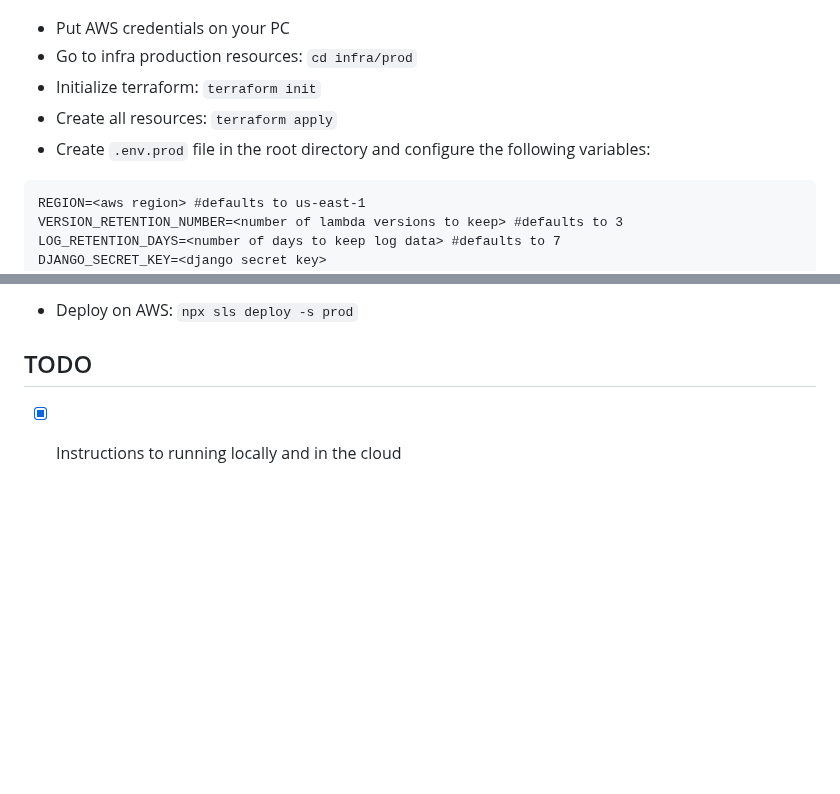
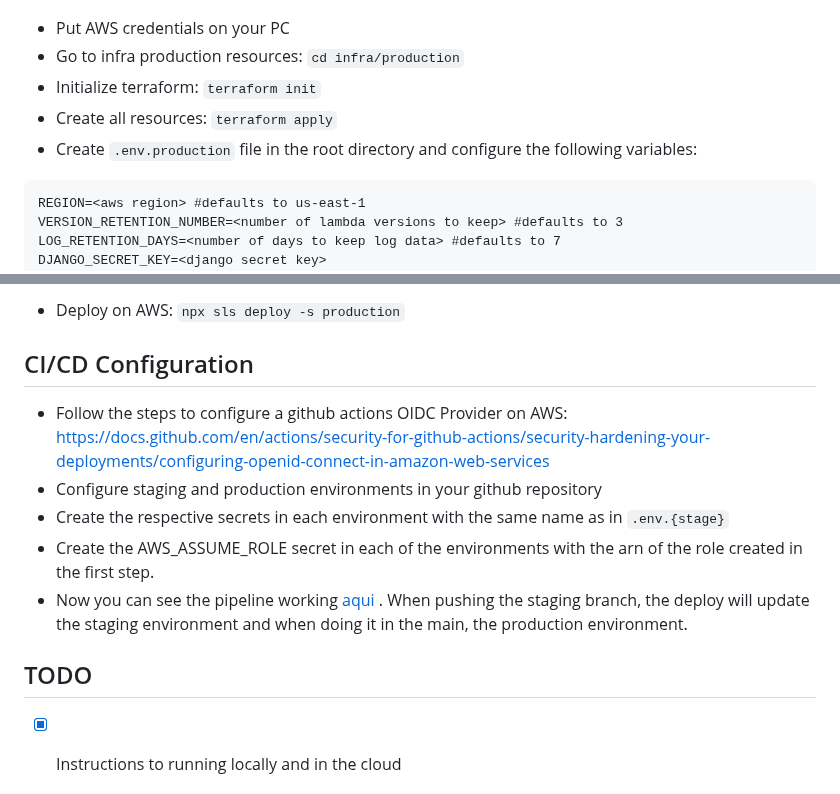
Before and after one commit to kazluBR/django-lambda-function-url, a Markdown page: README.md, 2 parts joined by grey strips. GitHub-like rendering; blank space fills up the shorter version.

````diff
--- a/README.md
+++ b/README.md
@@ -57,10 +57,10 @@ AWS_S3_ACCESS_SECRET=<aws iam user secret from ssm /staging/s3-user/access-secre
 ![alt text](/images/prod-architecture.jpg)
 
 - Put AWS credentials on your PC
-- Go to infra production resources: `cd infra/prod`
+- Go to infra production resources: `cd infra/production`
 - Initialize terraform: `terraform init`
 - Create all resources: `terraform apply`
-- Create `.env.prod` file in the root directory and configure the following variables:
+- Create `.env.production` file in the root directory and configure the following variables:
 
 ```dotenv
 REGION=<aws region> #defaults to us-east-1
@@ -80,6 +80,14 @@ RDS_MYSQL_DB_PASSWORD=<master password of mysql db from ssm /prod/database/passw
 ```
 
-- Deploy on AWS: `npx sls deploy -s prod`
+- Deploy on AWS: `npx sls deploy -s production`
+
+## CI/CD Configuration
+
+- Follow the steps to configure a github actions OIDC Provider on AWS: https://docs.github.com/en/actions/security-for-github-actions/security-hardening-your-deployments/configuring-openid-connect-in-amazon-web-services
+- Configure staging and production environments in your github repository
+- Create the respective secrets in each environment with the same name as in `.env.{stage}`
+- Create the AWS_ASSUME_ROLE secret in each of the environments with the arn of the role created in the first step.
+- Now you can see the pipeline working [aqui](/actions) . When pushing the staging branch, the deploy will update the staging environment and when doing it in the main, the production environment.
 
 ## TODO
 
````
Also changed, not shown: other parts of README.md (+8 -8 lines).
